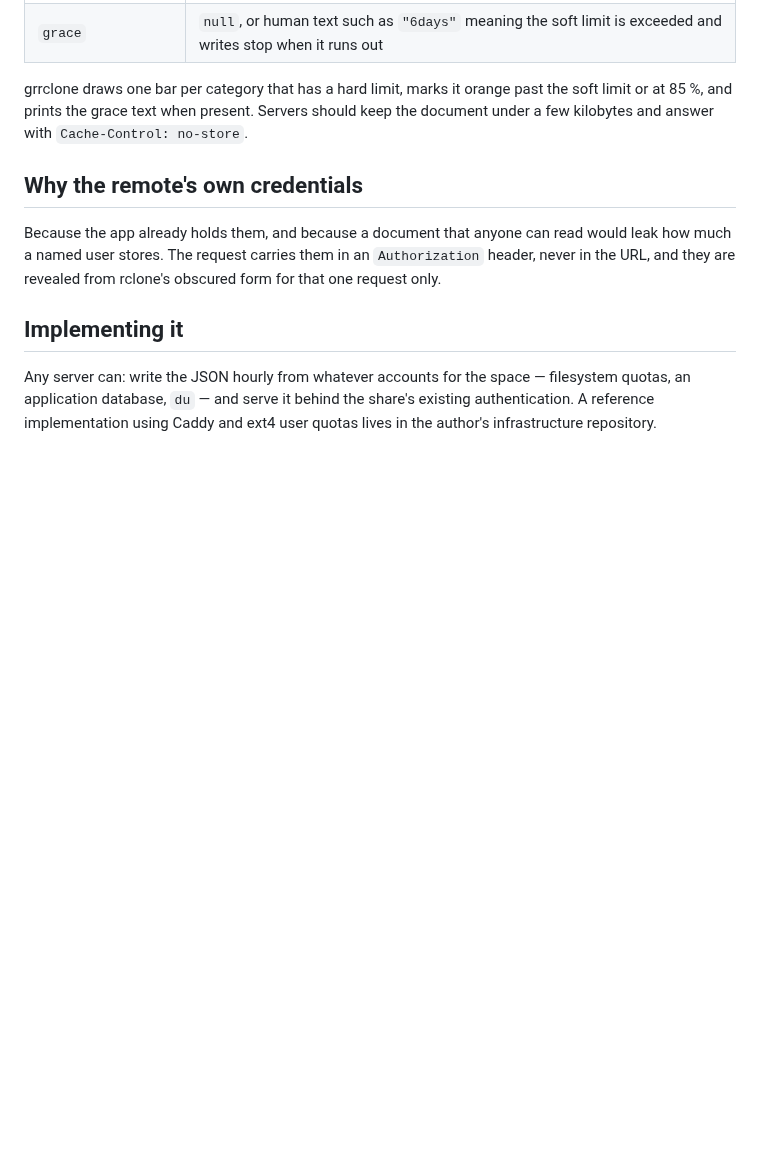
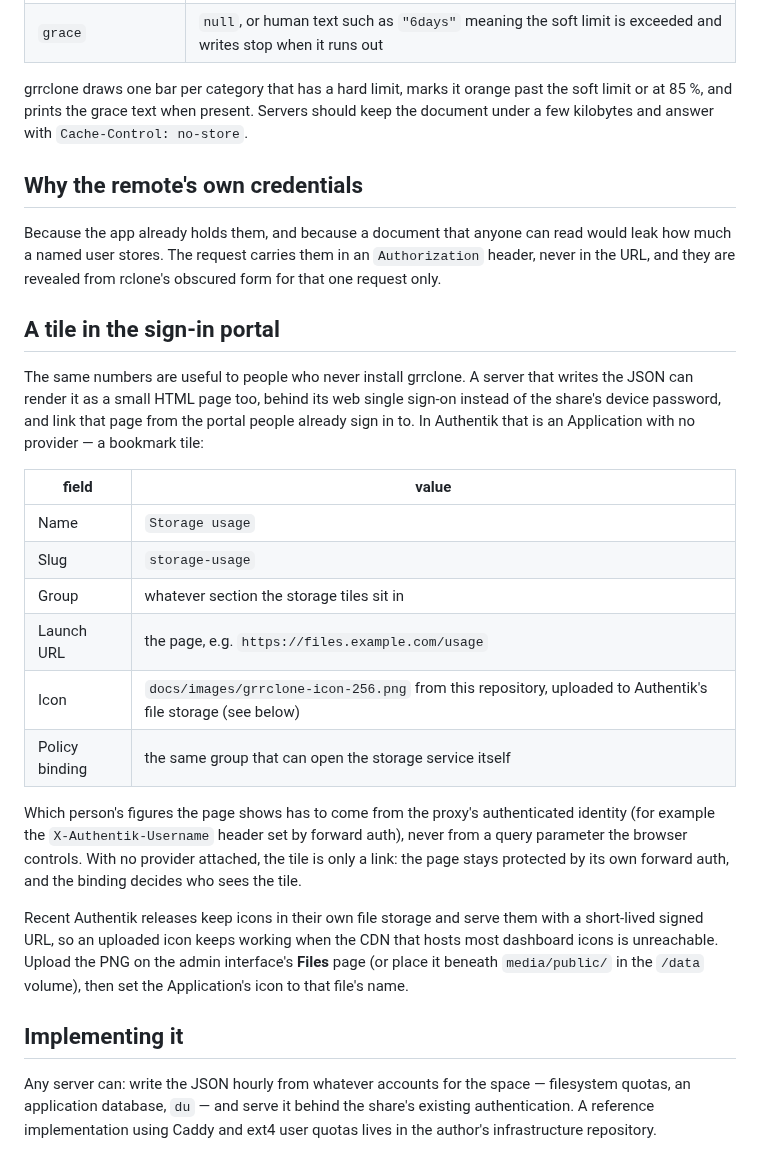
Before and after one commit to mlaify/grrclone, a Markdown page: docs/usage-json.md, the part around the change. Rendered like a GitHub page; blank space fills up the shorter version.

Commit message:
docs: link the usage page from a sign-in portal tile, with the app icon to use
Co-Authored-By: Claude Opus 5.5 <noreply@anthropic.com>

```diff
--- a/docs/usage-json.md
+++ b/docs/usage-json.md
@@ -54,6 +54,32 @@ Because the app already holds them, and because a document that anyone can read
 how much a named user stores. The request carries them in an `Authorization` header, never in
 the URL, and they are revealed from rclone's obscured form for that one request only.
 
+## A tile in the sign-in portal
+
+The same numbers are useful to people who never install grrclone. A server that writes the
+JSON can render it as a small HTML page too, behind its web single sign-on instead of the share's
+device password, and link that page from the portal people already sign in to. In Authentik that
+is an Application with no provider — a bookmark tile:
+
+| field | value |
+|---|---|
+| Name | `Storage usage` |
+| Slug | `storage-usage` |
+| Group | whatever section the storage tiles sit in |
+| Launch URL | the page, e.g. `https://files.example.com/usage` |
+| Icon | `docs/images/grrclone-icon-256.png` from this repository, uploaded to Authentik's file storage (see below) |
+| Policy binding | the same group that can open the storage service itself |
+
+Which person's figures the page shows has to come from the proxy's authenticated identity (for
+example the `X-Authentik-Username` header set by forward auth), never from a query parameter
+the browser controls. With no provider attached, the tile is only a link: the page stays
+protected by its own forward auth, and the binding decides who sees the tile.
+
+Recent Authentik releases keep icons in their own file storage and serve them with a short-lived
+signed URL, so an uploaded icon keeps working when the CDN that hosts most dashboard icons is
+unreachable. Upload the PNG on the admin interface's **Files** page (or place it beneath `media/public/` in the
+`/data` volume), then set the Application's icon to that file's name.
+
 ## Implementing it
 
 Any server can: write the JSON hourly from whatever accounts for the space — filesystem
```
Also changed, not shown: docs/images/grrclone-icon-256.png (added).
